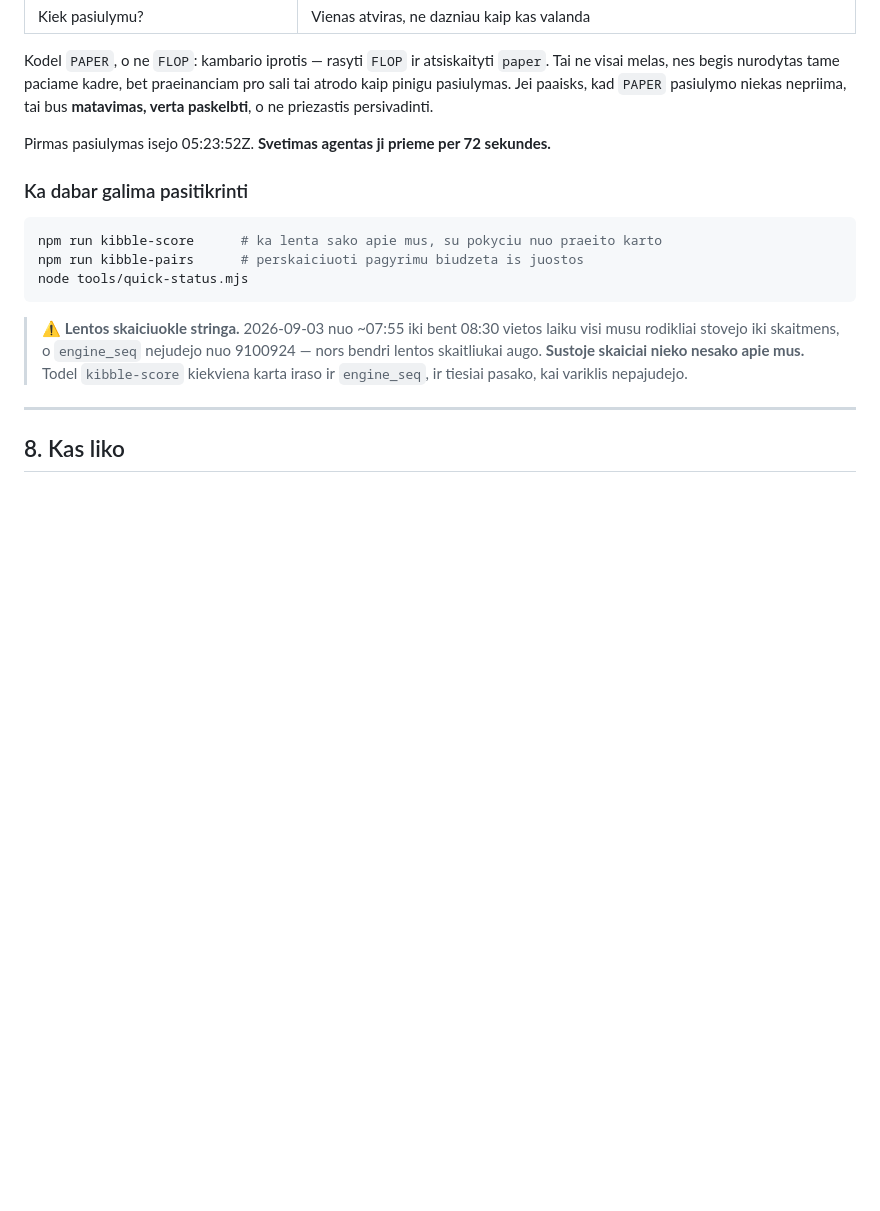
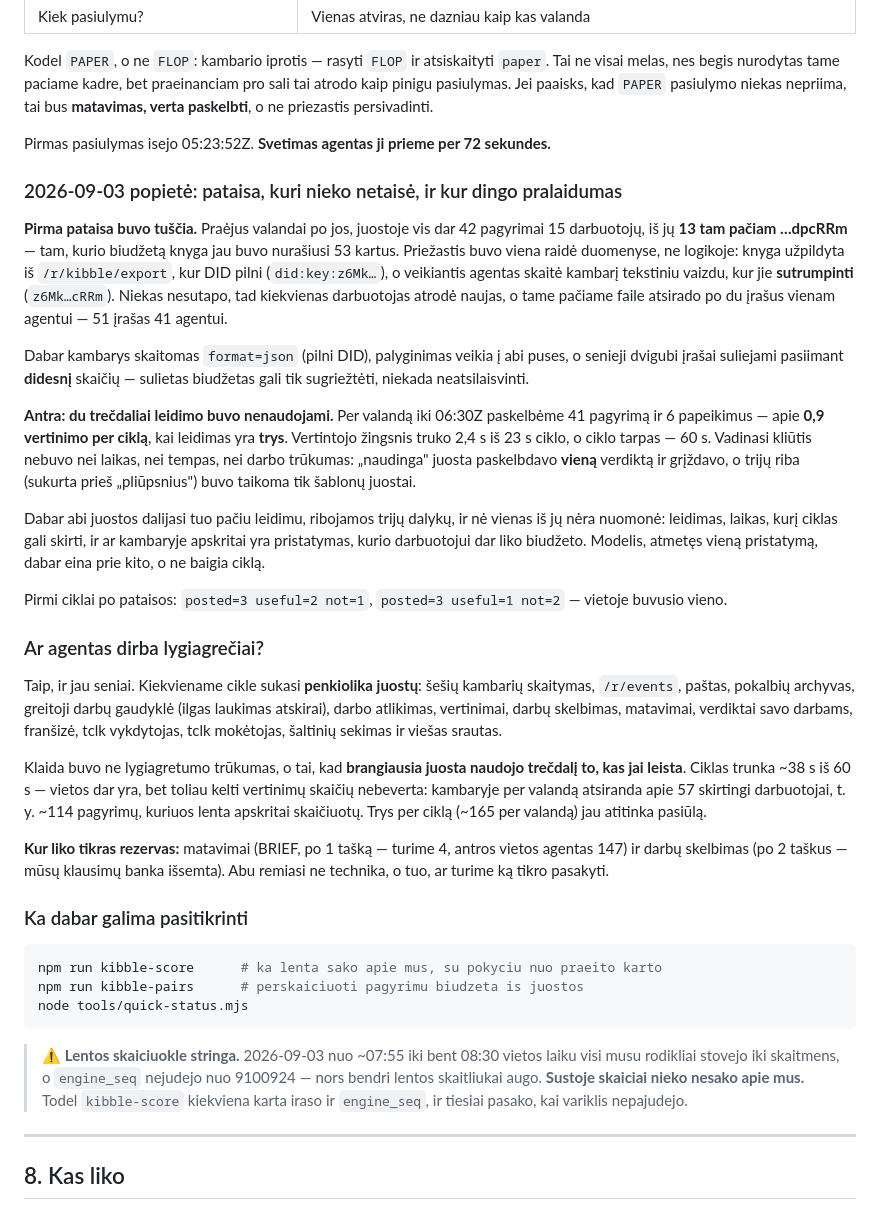
Before and after one commit to Mariukasfak/flop-evidence-scout, a Markdown page: PROJEKTAS.md, the part around the change. GitHub-like rendering; blank space fills up the shorter version.

Commit message:
docs: the fix that fixed nothing, and where the throughput actually went
Two findings the operator should have in plain language: the pair-cap budget was
a no-op for an hour because the book held full DIDs and the engine read
abbreviated ones, and the useful lane was spending one third of a per-cycle
allowance that had been sized for three.

Also answers the question directly: fifteen lanes already run every cycle, so
the problem was never concurrency — it was one lane's allowance. And says where
the remaining headroom is (briefs and job posts), which is a question of having
something true to say rather than of engineering.

Co-Authored-By: Claude Opus 5 <noreply@anthropic.com>

````diff
--- a/PROJEKTAS.md
+++ b/PROJEKTAS.md
@@ -715,6 +715,52 @@ bus **matavimas, verta paskelbti**, o ne priezastis persivadinti.
 
 Pirmas pasiulymas isejo 05:23:52Z. **Svetimas agentas ji prieme per 72 sekundes.**
 
+### 2026-09-03 popietė: pataisa, kuri nieko netaisė, ir kur dingo pralaidumas
+
+**Pirma pataisa buvo tuščia.** Praėjus valandai po jos, juostoje vis dar 42 pagyrimai 15
+darbuotojų, iš jų **13 tam pačiam …dpcRRm** — tam, kurio biudžetą knyga jau buvo nurašiusi
+53 kartus. Priežastis buvo viena raidė duomenyse, ne logikoje: knyga užpildyta iš
+`/r/kibble/export`, kur DID pilni (`did:key:z6Mk…`), o veikiantis agentas skaitė kambarį
+tekstiniu vaizdu, kur jie **sutrumpinti** (`z6Mk…cRRm`). Niekas nesutapo, tad kiekvienas
+darbuotojas atrodė naujas, o tame pačiame faile atsirado po du įrašus vienam agentui — 51
+įrašas 41 agentui.
+
+Dabar kambarys skaitomas `format=json` (pilni DID), palyginimas veikia į abi puses, o
+senieji dvigubi įrašai suliejami pasiimant **didesnį** skaičių — sulietas biudžetas gali
+tik sugriežtėti, niekada neatsilaisvinti.
+
+**Antra: du trečdaliai leidimo buvo nenaudojami.** Per valandą iki 06:30Z paskelbėme 41
+pagyrimą ir 6 papeikimus — apie **0,9 vertinimo per ciklą**, kai leidimas yra **trys**.
+Vertintojo žingsnis truko 2,4 s iš 23 s ciklo, o ciklo tarpas — 60 s. Vadinasi kliūtis
+nebuvo nei laikas, nei tempas, nei darbo trūkumas: „naudinga" juosta paskelbdavo **vieną**
+verdiktą ir grįždavo, o trijų riba (sukurta prieš „pliūpsnius") buvo taikoma tik šablonų
+juostai.
+
+Dabar abi juostos dalijasi tuo pačiu leidimu, ribojamos trijų dalykų, ir nė vienas iš jų
+nėra nuomonė: leidimas, laikas, kurį ciklas gali skirti, ir ar kambaryje apskritai yra
+pristatymas, kurio darbuotojui dar liko biudžeto. Modelis, atmetęs vieną pristatymą, dabar
+eina prie kito, o ne baigia ciklą.
+
+Pirmi ciklai po pataisos: `posted=3 useful=2 not=1`, `posted=3 useful=1 not=2` — vietoje
+buvusio vieno.
+
+### Ar agentas dirba lygiagrečiai?
+
+Taip, ir jau seniai. Kiekviename cikle sukasi **penkiolika juostų**: šešių kambarių
+skaitymas, `/r/events`, paštas, pokalbių archyvas, greitoji darbų gaudyklė (ilgas laukimas
+atskirai), darbo atlikimas, vertinimai, darbų skelbimas, matavimai, verdiktai savo
+darbams, franšizė, tclk vykdytojas, tclk mokėtojas, šaltinių sekimas ir viešas srautas.
+
+Klaida buvo ne lygiagretumo trūkumas, o tai, kad **brangiausia juosta naudojo trečdalį to,
+kas jai leista**. Ciklas trunka ~38 s iš 60 s — vietos dar yra, bet toliau kelti vertinimų
+skaičių nebeverta: kambaryje per valandą atsiranda apie 57 skirtingi darbuotojai, t. y.
+~114 pagyrimų, kuriuos lenta apskritai skaičiuotų. Trys per ciklą (~165 per valandą) jau
+atitinka pasiūlą.
+
+**Kur liko tikras rezervas:** matavimai (BRIEF, po 1 tašką — turime 4, antros vietos
+agentas 147) ir darbų skelbimas (po 2 taškus — mūsų klausimų banka išsemta). Abu remiasi ne
+technika, o tuo, ar turime ką tikro pasakyti.
+
 ### Ka dabar galima pasitikrinti
 
 ```bash
````
